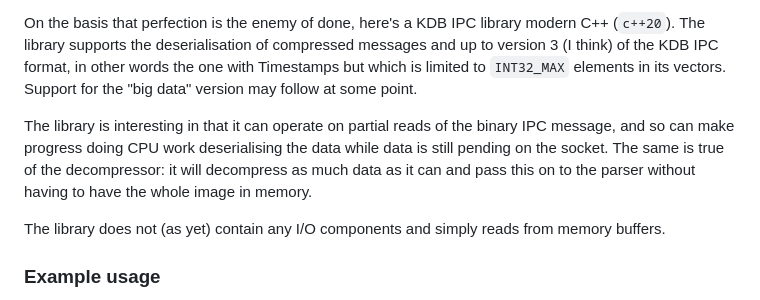
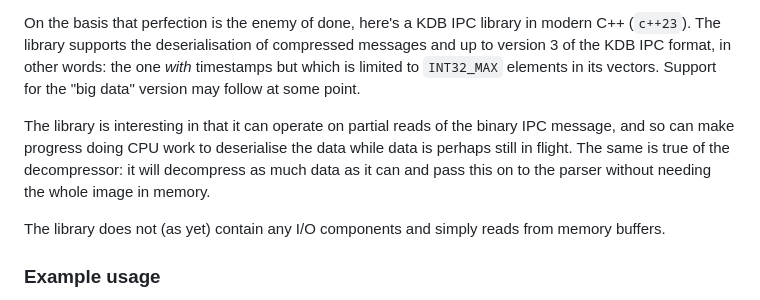
Before and after one commit to michael-g/mgkdb, a Markdown page: ipc++/README.md, the part around the change. Rendered like a GitHub page.

Commit message:
ipc++: Update README.md
Minor updates (C++20 to C++23), stylistic.

```diff
--- a/ipc++/README.md
+++ b/ipc++/README.md
@@ -1,6 +1,6 @@
-On the basis that perfection is the enemy of done, here's a KDB IPC library modern C++ (`c++20`). The library supports the deserialisation of compressed messages and up to version 3 (I think) of the KDB IPC format, in other words the one with Timestamps but which is limited to `INT32_MAX` elements in its vectors. Support for the "big data" version may follow at some point.
+On the basis that perfection is the enemy of done, here's a KDB IPC library in modern C++ (`c++23`). The library supports the deserialisation of compressed messages and up to version 3 of the KDB IPC format, in other words: the one _with_ timestamps but which is limited to `INT32_MAX` elements in its vectors. Support for the "big data" version may follow at some point.
 
-The library is interesting in that it can operate on partial reads of the binary IPC message, and so can make progress doing CPU work deserialising the data while data is still pending on the socket. The same is true of the decompressor: it will decompress as much data as it can and pass this on to the parser without having to have the whole image in memory.
+The library is interesting in that it can operate on partial reads of the binary IPC message, and so can make progress doing CPU work to deserialise the data while data is perhaps still in flight. The same is true of the decompressor: it will decompress as much data as it can and pass this on to the parser without needing the whole image in memory.
 
 The library does not (as yet) contain any I/O components and simply reads from memory buffers.
 
```
